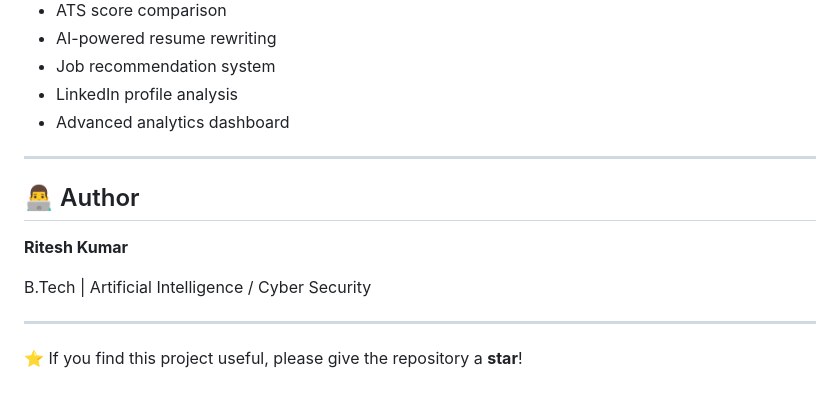
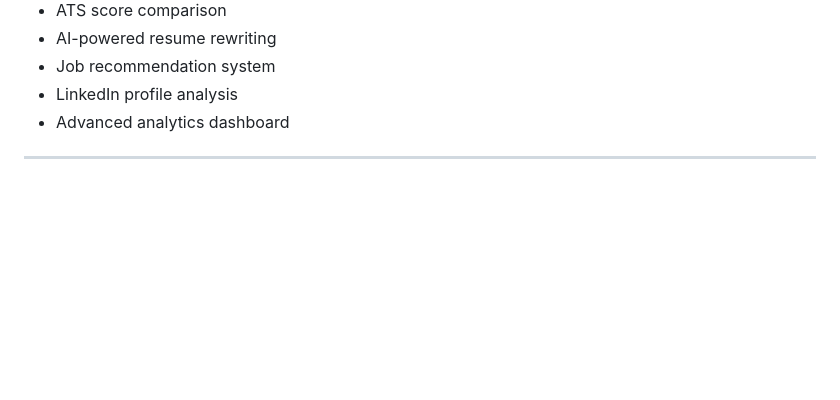
Before and after one commit to riteshKumar-cyber/Resume-Analyzer-, a Markdown page: README.md, the part around the change. Rendered like a GitHub page; blank space fills up the shorter version.

Commit message:
Update README to remove author and star request
Removed author section and star request from README.

```diff
--- a/README.md
+++ b/README.md
@@ -224,13 +224,3 @@ Career & Interview Guidance
 * Advanced analytics dashboard
 
 ---
-
-## 👨‍💻 Author
-
-**Ritesh Kumar**
-
-B.Tech | Artificial Intelligence / Cyber Security
-
----
-
-⭐ If you find this project useful, please give the repository a **star**!
```
